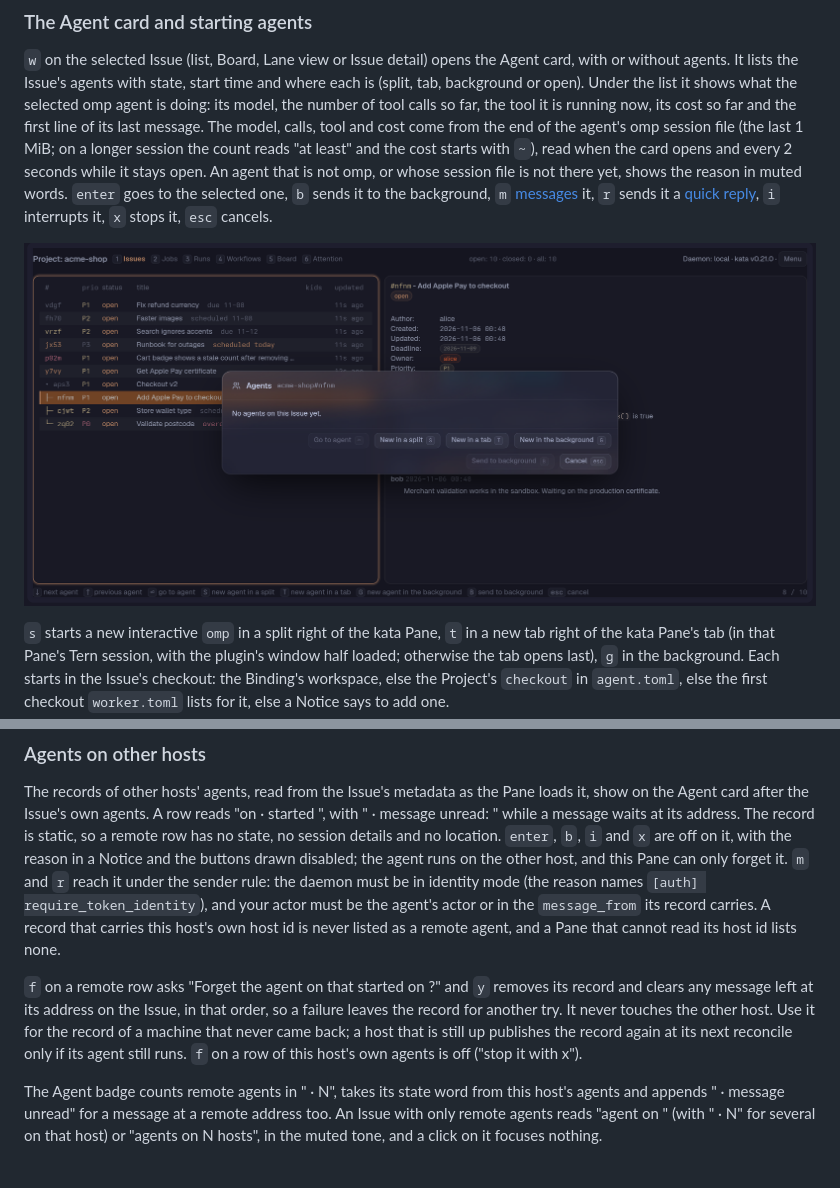
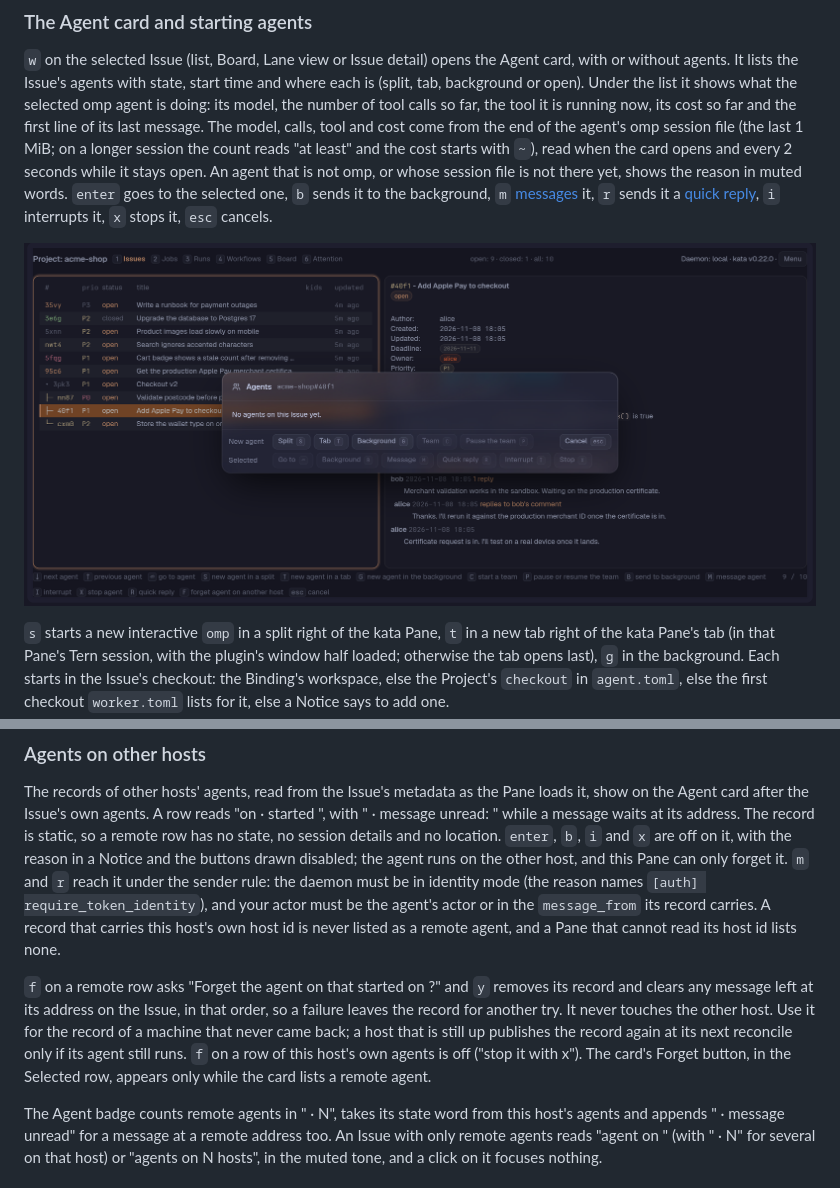
Before and after one commit to Dangerboi/tern-kata, a Markdown page: docs/guide/agents.md, 2 parts joined by grey strips. Drawn GitHub-style; pictures changed too: docs/images/agent-card.png.

```diff
--- a/docs/guide/agents.md
+++ b/docs/guide/agents.md
@@ -8,7 +8,7 @@ Three things help coding agents work with tern-kata: the Agent card, which start
 
 `w` on the selected Issue (list, Board, Lane view or Issue detail) opens the Agent card, with or without agents. It lists the Issue's agents with state, start time and where each is (split, tab, background or open). Under the list it shows what the selected omp agent is doing: its model, the number of tool calls so far, the tool it is running now, its cost so far and the first line of its last message. The model, calls, tool and cost come from the end of the agent's omp session file (the last 1 MiB; on a longer session the count reads "at least" and the cost starts with `~`), read when the card opens and every 2 seconds while it stays open. An agent that is not omp, or whose session file is not there yet, shows the reason in muted words. `enter` goes to the selected one, `b` sends it to the background, `m` [messages](#messages-to-an-agent) it, `r` sends it a [quick reply](#quick-replies), `i` interrupts it, `x` stops it, `esc` cancels.
 
-![The Agent card for "Add Apple Pay to checkout" with no agents yet and its buttons: New in a split (S), New in a tab (T), New in the background (G), plus Go to agent, Send to background and Cancel](../images/agent-card.png)
+![The Agent card for "Add Apple Pay to checkout" with no agents yet and its buttons in two rows: New agent with Split (S), Tab (T), Background (G), Team (C), Pause the team (P) and Cancel; Selected with Go to, Background, Message, Quick reply, Interrupt and Stop](../images/agent-card.png)
 
 `s` starts a new interactive `omp` in a split right of the kata Pane, `t` in a new tab right of the kata Pane's tab (in that Pane's Tern session, with the plugin's window half loaded; otherwise the tab opens last), `g` in the background. Each starts in the Issue's checkout: the Binding's workspace, else the Project's `checkout` in `agent.toml`, else the first checkout `worker.toml` lists for it, else a Notice says to add one.
 
@@ -50,7 +50,7 @@ Each agent the Pane starts also gets an **Agent record**: one metadata key, `ter
 
 The records of other hosts' agents, read from the Issue's metadata as the Pane loads it, show on the Agent card after the Issue's own agents. A row reads "on <host> · started <time>", with " · message unread: <first line>" while a message waits at its address. The record is static, so a remote row has no state, no session details and no location. `enter`, `b`, `i` and `x` are off on it, with the reason in a Notice and the buttons drawn disabled; the agent runs on the other host, and this Pane can only forget it. `m` and `r` reach it under the sender rule: the daemon must be in identity mode (the reason names `[auth] require_token_identity`), and your actor must be the agent's actor or in the `message_from` its record carries. A record that carries this host's own host id is never listed as a remote agent, and a Pane that cannot read its host id lists none.
 
-`f` on a remote row asks "Forget the agent on <host> that started <time> on <ref>?" and `y` removes its record and clears any message left at its address on the Issue, in that order, so a failure leaves the record for another try. It never touches the other host. Use it for the record of a machine that never came back; a host that is still up publishes the record again at its next reconcile only if its agent still runs. `f` on a row of this host's own agents is off ("stop it with x").
+`f` on a remote row asks "Forget the agent on <host> that started <time> on <ref>?" and `y` removes its record and clears any message left at its address on the Issue, in that order, so a failure leaves the record for another try. It never touches the other host. Use it for the record of a machine that never came back; a host that is still up publishes the record again at its next reconcile only if its agent still runs. `f` on a row of this host's own agents is off ("stop it with x"). The card's Forget button, in the Selected row, appears only while the card lists a remote agent.
 
 The Agent badge counts remote agents in " · N", takes its state word from this host's agents and appends " · message unread" for a message at a remote address too. An Issue with only remote agents reads "agent on <host>" (with " · N" for several on that host) or "agents on N hosts", in the muted tone, and a click on it focuses nothing.
 
```
Also changed, not shown: CHANGELOG.md (+2 -0 lines), 2 other files.
